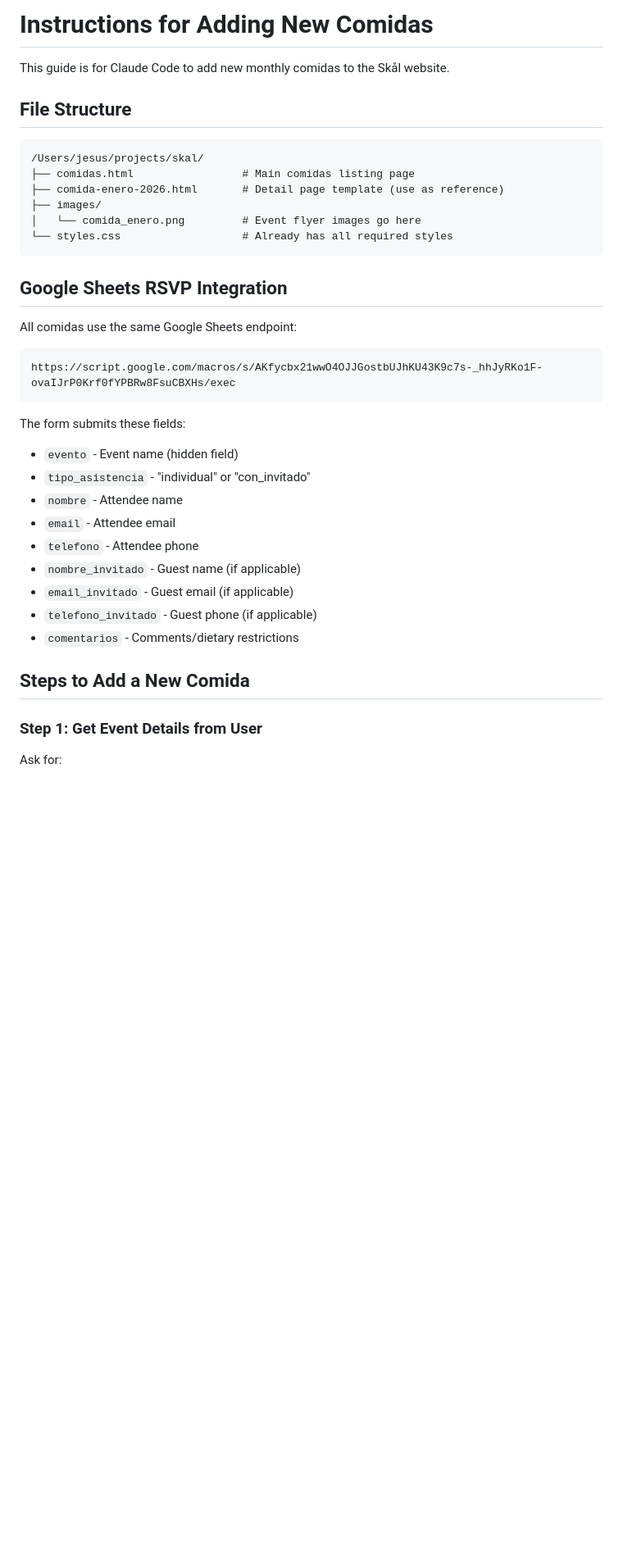
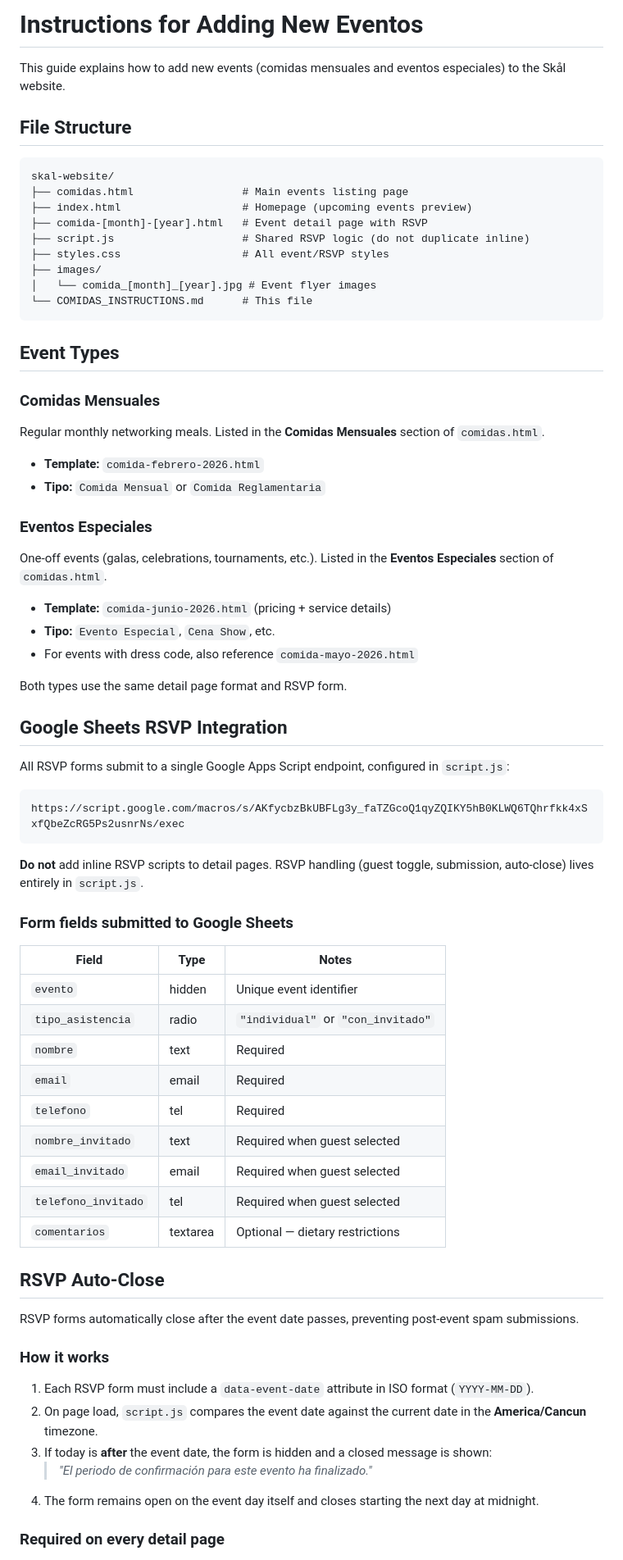
Before and after one commit to eltintero/skal-website, a Markdown page: COMIDAS_INSTRUCTIONS.md, the part around one of its changes. Shown at 82% size. Drawn GitHub-style; blank space fills up the shorter version.

````diff
--- a/COMIDAS_INSTRUCTIONS.md
+++ b/COMIDAS_INSTRUCTIONS.md
@@ -1,38 +1,73 @@
-# Instructions for Adding New Comidas
+# Instructions for Adding New Eventos
 
-This guide is for Claude Code to add new monthly comidas to the Skål website.
+This guide explains how to add new events (comidas mensuales and eventos especiales) to the Skål website.
 
 ## File Structure
 
 ```
-/Users/jesus/projects/skal/
-├── comidas.html                 # Main comidas listing page
-├── comida-enero-2026.html       # Detail page template (use as reference)
+skal-website/
+├── comidas.html                 # Main events listing page
+├── index.html                   # Homepage (upcoming events preview)
+├── comida-[month]-[year].html   # Event detail page with RSVP
+├── script.js                    # Shared RSVP logic (do not duplicate inline)
+├── styles.css                   # All event/RSVP styles
 ├── images/
-│   └── comida_enero.png         # Event flyer images go here
-└── styles.css                   # Already has all required styles
+│   └── comida_[month]_[year].jpg # Event flyer images
+└── COMIDAS_INSTRUCTIONS.md      # This file
 ```
+
+## Event Types
+
+### Comidas Mensuales
+Regular monthly networking meals. Listed in the **Comidas Mensuales** section of `comidas.html`.
+
+- **Template:** `comida-febrero-2026.html`
+- **Tipo:** `Comida Mensual` or `Comida Reglamentaria`
+
+### Eventos Especiales
+One-off events (galas, celebrations, tournaments, etc.). Listed in the **Eventos Especiales** section of `comidas.html`.
+
+- **Template:** `comida-junio-2026.html` (pricing + service details)
+- **Tipo:** `Evento Especial`, `Cena Show`, etc.
+- For events with dress code, also reference `comida-mayo-2026.html`
+
+Both types use the same detail page format and RSVP form.
 
 ## Google Sheets RSVP Integration
 
-All comidas use the same Google Sheets endpoint:
+All RSVP forms submit to a single Google Apps Script endpoint, configured in `script.js`:
+
 ```
-https://script.google.com/macros/s/AKfycbx21wwO4OJJGostbUJhKU43K9c7s-_hhJyRKo1F-ovaIJrP0Krf0fYPBRw8FsuCBXHs/exec
+https://script.google.com/macros/s/AKfycbzBkUBFLg3y_faTZGcoQ1qyZQIKY5hB0KLWQ6TQhrfkk4xSxfQbeZcRG5Ps2usnrNs/exec
 ```
 
-The form submits these fields:
-- `evento` - Event name (hidden field)
-- `tipo_asistencia` - "individual" or "con_invitado"
-- `nombre` - Attendee name
-- `email` - Attendee email
-- `telefono` - Attendee phone
-- `nombre_invitado` - Guest name (if applicable)
-- `email_invitado` - Guest email (if applicable)
-- `telefono_invitado` - Guest phone (if applicable)
-- `comentarios` - Comments/dietary restrictions
+**Do not** add inline RSVP scripts to detail pages. RSVP handling (guest toggle, submission, auto-close) lives entirely in `script.js`.
 
-## Steps to Add a New Comida
+### Form fields submitted to Google Sheets
 
-### Step 1: Get Event Details from User
+| Field | Type | Notes |
+|-------|------|-------|
+| `evento` | hidden | Unique event identifier |
+| `tipo_asistencia` | radio | `"individual"` or `"con_invitado"` |
+| `nombre` | text | Required |
+| `email` | email | Required |
+| `telefono` | tel | Required |
+| `nombre_invitado` | text | Required when guest selected |
+| `email_invitado` | email | Required when guest selected |
+| `telefono_invitado` | tel | Required when guest selected |
+| `comentarios` | textarea | Optional — dietary restrictions |
 
-Ask for:
+## RSVP Auto-Close
+
+RSVP forms automatically close after the event date passes, preventing post-event spam submissions.
+
+### How it works
+
+1. Each RSVP form must include a `data-event-date` attribute in ISO format (`YYYY-MM-DD`).
+2. On page load, `script.js` compares the event date against the current date in the **America/Cancun** timezone.
+3. If today is **after** the event date, the form is hidden and a closed message is shown:
+   > *"El periodo de confirmación para este evento ha finalizado."*
+4. The form remains open on the event day itself and closes starting the next day at midnight.
+
+### Required on every detail page
+
````
Also changed, not shown: other parts of COMIDAS_INSTRUCTIONS.md (+103 -35 lines).
